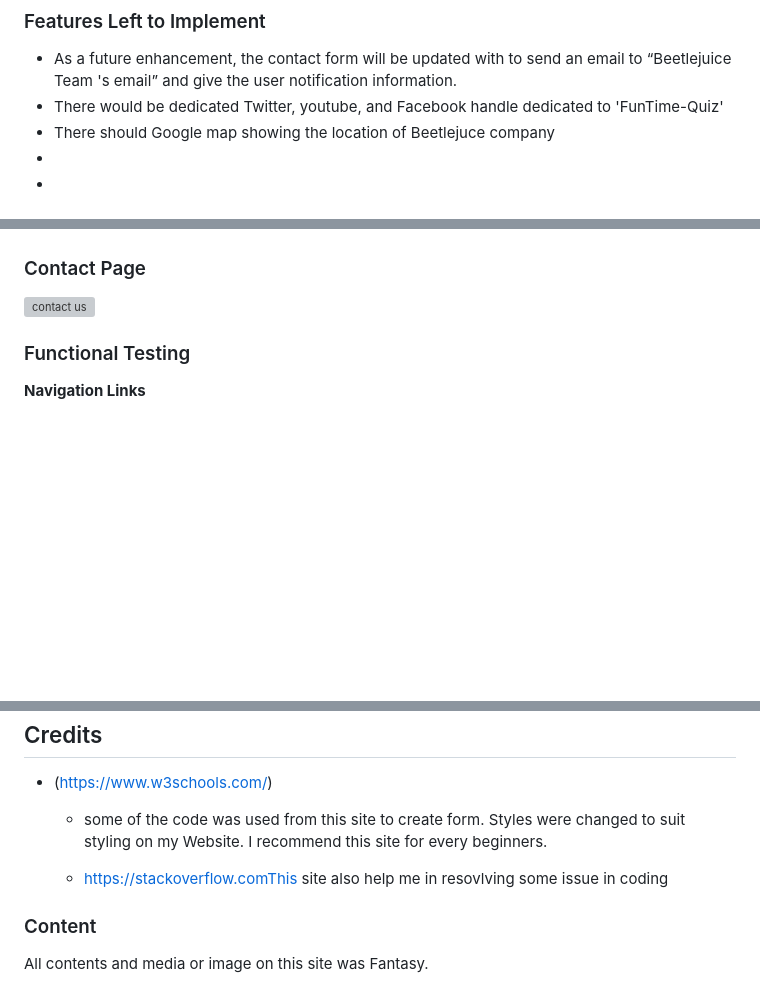
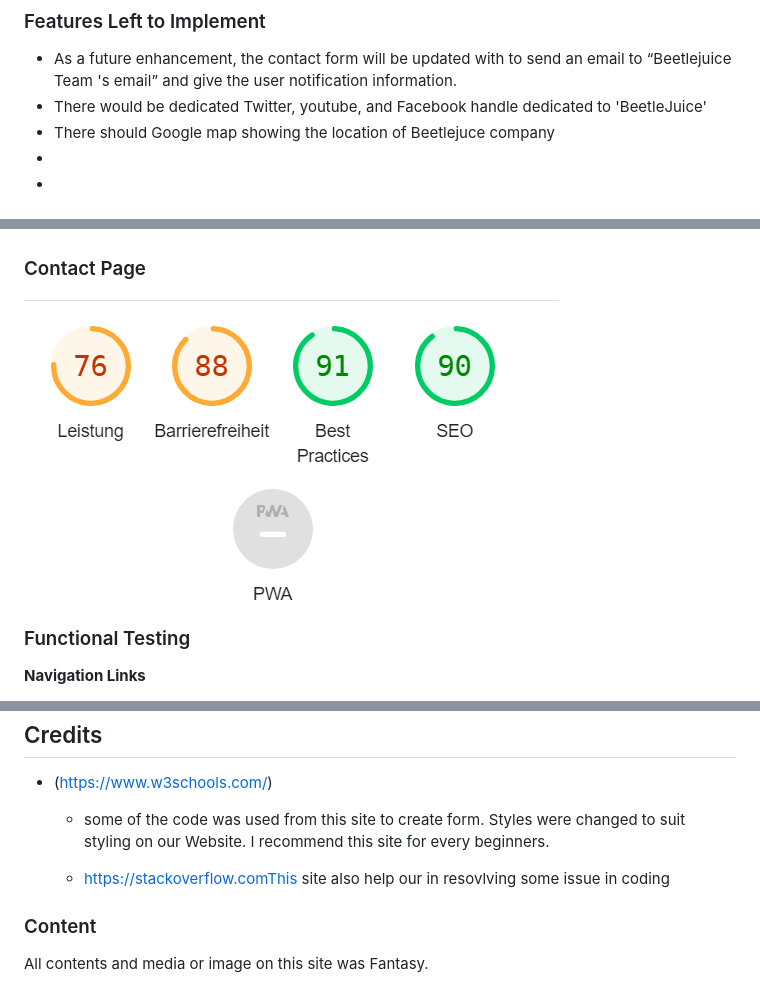
Before and after one commit to L0rdGabbers/curse-generator, a Markdown page: README.md, 3 parts joined by grey strips. Drawn GitHub-style; blank space fills up the shorter version; grey boxes are pictures that could not be loaded.

```diff
--- a/README.md
+++ b/README.md
@@ -113,7 +106,7 @@ The  consists of ;
 ### Features Left to Implement
 
 * 	As a future enhancement, the contact form will be updated with to send an email to “Beetlejuice Team 's email” and give the user notification information.
-*	There would be dedicated Twitter, youtube, and Facebook handle dedicated to 'FunTime-Quiz'
+*	There would be dedicated Twitter, youtube, and Facebook handle dedicated to 'BeetleJuice'
 *	There should Google map showing the location of Beetlejuce company
 *
 *
@@ -216,7 +209,7 @@ Issue : After keyboard controls were implemented, while testing the site with wi
 
 ### Contact Page
 
-![contact us](assets/images/readme-images/contage-page.png)
+![contact us](assets/images/readme-images/contact_lighthous.PNG)
 
 ### Functional Testing
 
@@ -378,9 +371,9 @@ We use the  colours  combimation which mirror the pop-culture icon of Beetlejuic
 ## Credits
 
 * (https://www.w3schools.com/)
-    *  some of the code was used from this site to create form. Styles were changed to suit styling on my Website. I recommend this site for every beginners.
+    *  some of the code was used from this site to create form. Styles were changed to suit styling on our Website. I recommend this site for every beginners.
 
-   * https://stackoverflow.comThis site also help me in resovlving some issue in coding
+   * https://stackoverflow.comThis site also help our in resovlving some issue in coding
 
 ### Content
 
```
Also changed, not shown: other parts of README.md (+4 -11 lines), assets/images/readme-images/contack-page.png (added), 1 other file.
